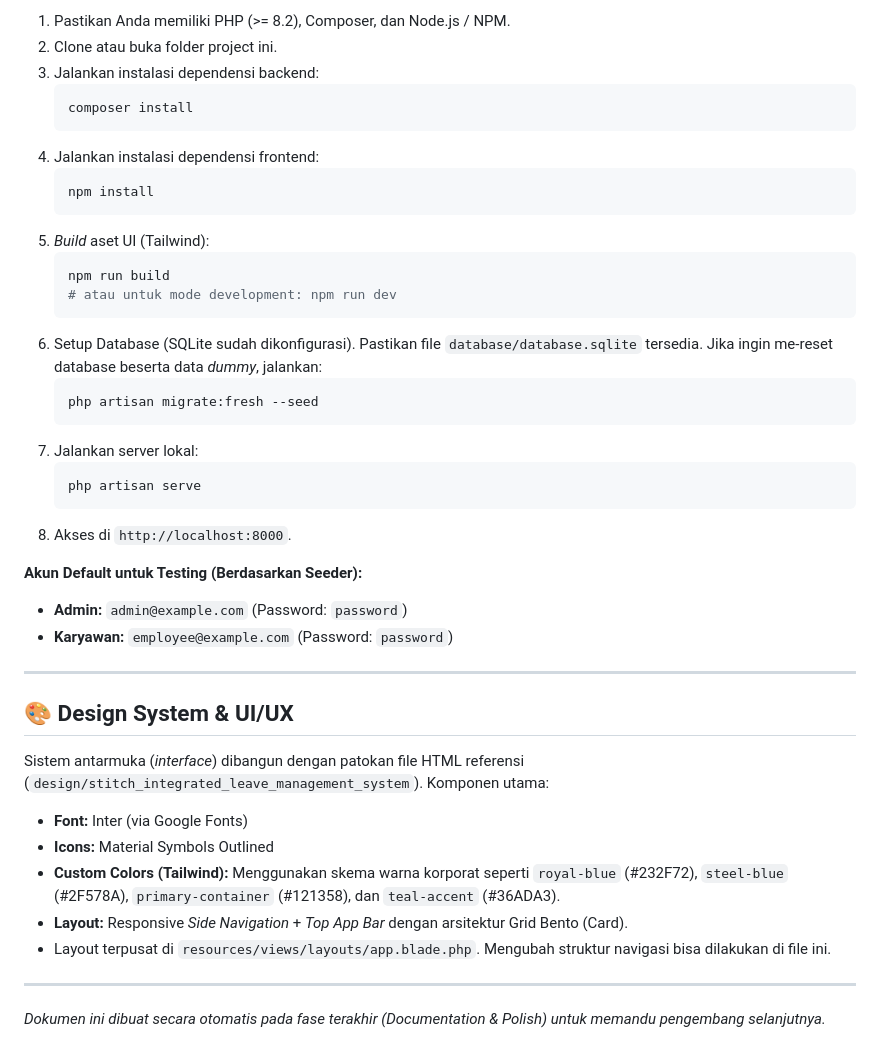
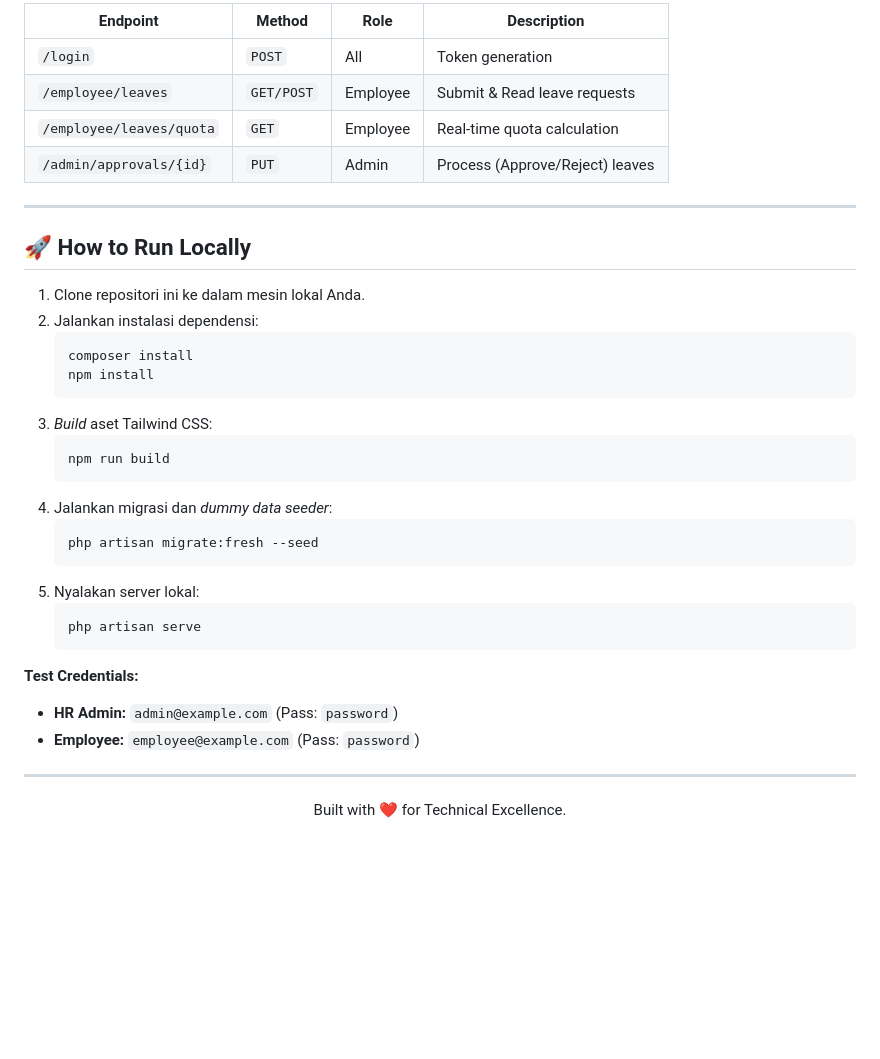
Before and after one commit to AsmanRudi/cuti_karyawan, a Markdown page: README.md, the part around the change printed below. Rendered like a GitHub page; blank space fills up the shorter version.

Commit message:
commit selanjutnya

````diff
--- a/README.md
+++ b/README.md
@@ -83,43 +65,40 @@ Jika di masa depan Anda ingin mengembangkan ulang atau menjalankan proyek ini di
 
-1. Pastikan Anda memiliki PHP (>= 8.2), Composer, dan Node.js / NPM.
-2. Clone atau buka folder project ini.
-3. Jalankan instalasi dependensi backend:
+| Endpoint | Method | Role | Description |
+|----------|--------|------|-------------|
+| `/login` | `POST` | All | Token generation |
+| `/employee/leaves` | `GET/POST` | Employee | Submit & Read leave requests |
+| `/employee/leaves/quota`| `GET` | Employee | Real-time quota calculation |
+| `/admin/approvals/{id}` | `PUT` | Admin | Process (Approve/Reject) leaves |
+
+---
+
+## 🚀 How to Run Locally
+
+1. Clone repositori ini ke dalam mesin lokal Anda.
+2. Jalankan instalasi dependensi:
    ```bash
    composer install
-   ```
-4. Jalankan instalasi dependensi frontend:
-   ```bash
    npm install
    ```
-5. *Build* aset UI (Tailwind):
+3. *Build* aset Tailwind CSS:
    ```bash
    npm run build
-   # atau untuk mode development: npm run dev
    ```
-6. Setup Database (SQLite sudah dikonfigurasi). Pastikan file `database/database.sqlite` tersedia. Jika ingin me-reset database beserta data *dummy*, jalankan:
+4. Jalankan migrasi dan *dummy data seeder*:
    ```bash
    php artisan migrate:fresh --seed
    ```
-7. Jalankan server lokal:
+5. Nyalakan server lokal:
    ```bash
    php artisan serve
    ```
-8. Akses di `http://localhost:8000`.
 
-**Akun Default untuk Testing (Berdasarkan Seeder):**
-- **Admin:** `admin@example.com` (Password: `password`)
-- **Karyawan:** `employee@example.com` (Password: `password`)
+**Test Credentials:**
+- **HR Admin:** `admin@example.com` (Pass: `password`)
+- **Employee:** `employee@example.com` (Pass: `password`)
 
 ---
 
-## 🎨 Design System & UI/UX
-
-Sistem antarmuka (*interface*) dibangun dengan patokan file HTML referensi (`design/stitch_integrated_leave_management_system`). Komponen utama:
-- **Font:** Inter (via Google Fonts)
-- **Icons:** Material Symbols Outlined
-- **Custom Colors (Tailwind):** Menggunakan skema warna korporat seperti `royal-blue` (#232F72), `steel-blue` (#2F578A), `primary-container` (#121358), dan `teal-accent` (#36ADA3).
-- **Layout:** Responsive *Side Navigation* + *Top App Bar* dengan arsitektur Grid Bento (Card).
-- Layout terpusat di `resources/views/layouts/app.blade.php`. Mengubah struktur navigasi bisa dilakukan di file ini.
-
----
-*Dokumen ini dibuat secara otomatis pada fase terakhir (Documentation & Polish) untuk memandu pengembang selanjutnya.*
+<div align="center">
+  <p>Built with ❤️ for Technical Excellence.</p>
+</div>
````
Also changed, not shown: other parts of README.md (+41 -59 lines), .llm-chat-history/history/2026-08-01_07-00-01Z-lanjutkan-projectnya-seperti-yang-diarahkan-tadi.md (+1 -1 lines), .llm-chat-history/history/2026-08-10_07-06-02Z-buatkan---ui-halaman-utama-sistem-kasir-(pos)-khus.md (+1 -1 lines), database/docs/dashboard HRD.png (added), database/docs/dashboard karyawan.png (added), database/docs/formulir pengajuan cuti.png (added), database/docs/laporan.png (added), 5 other files.
